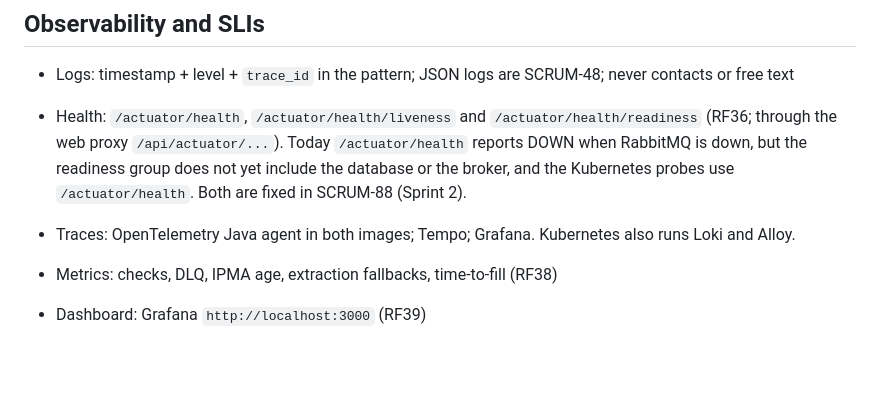
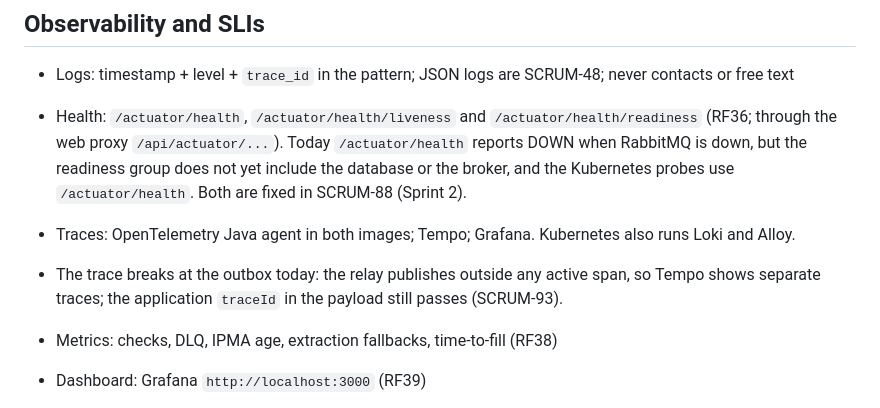
Before and after one commit to DiogoC0307/LABDSOF_2627_1221137_1211439_1211514_1250505, a Markdown page: docs/architecture/technical-design.md, the part around the change. GitHub-like rendering; blank space fills up the shorter version.

Commit message:
docs(architecture): note that the trace breaks at the outbox, SCRUM-101

```diff
--- a/docs/architecture/technical-design.md
+++ b/docs/architecture/technical-design.md
@@ -164,6 +164,7 @@ Compose sets `SPRING_RABBITMQ_DYNAMIC=false`. Topology comes from `infra/rabbitm
 - Health: `/actuator/health`, `/actuator/health/liveness` and `/actuator/health/readiness` (RF36; through the web proxy `/api/actuator/...`). Today `/actuator/health` reports DOWN when RabbitMQ is down, but the readiness group does not yet include the database or the broker, and the Kubernetes probes use `/actuator/health`. Both are fixed in SCRUM-88 (Sprint 2).
 
 - Traces: OpenTelemetry Java agent in both images; Tempo; Grafana. Kubernetes also runs Loki and Alloy.
+- The trace breaks at the outbox today: the relay publishes outside any active span, so Tempo shows separate traces; the application `traceId` in the payload still passes (SCRUM-93).
 - Metrics: checks, DLQ, IPMA age, extraction fallbacks, time-to-fill (RF38)
 - Dashboard: Grafana `http://localhost:3000` (RF39)
 - SLI 1: function-check p95 < 5 s (RNF01), from `AvaliacaoPedida` outbox to applied `AvaliacaoConcluida`
```
